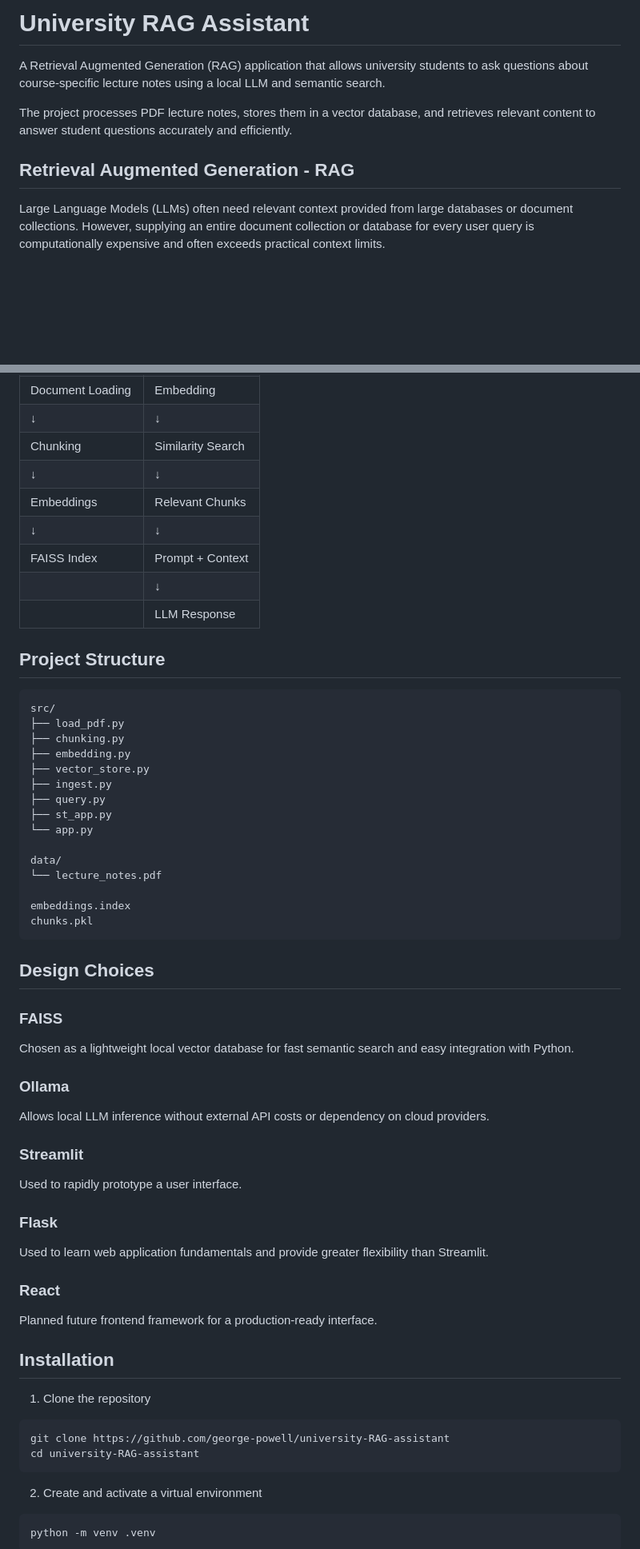
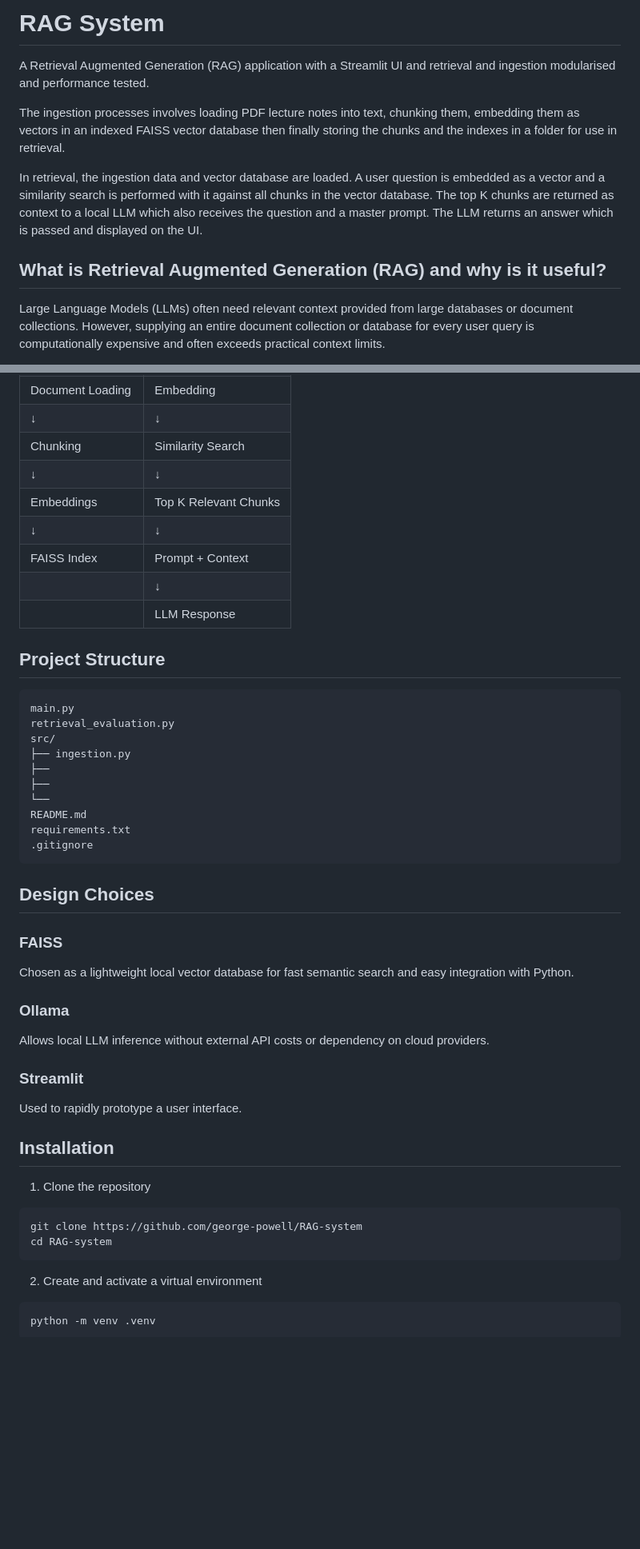
Before and after one commit to george-powell/RAG-system, a Markdown page: README.md, 2 parts joined by grey strips. Shown at 80% size. GitHub-like rendering; blank space fills up the shorter version.

Commit message:
Revise README after modularisation updates
Updated the README to reflect project name change and enhanced descriptions of the RAG system's components and functionalities.

````diff
--- a/README.md
+++ b/README.md
@@ -1,10 +1,12 @@
-# University RAG Assistant
+# RAG System
 
-A Retrieval Augmented Generation (RAG) application that allows university students to ask questions about course-specific lecture notes using a local LLM and semantic search.
+A Retrieval Augmented Generation (RAG) application with a Streamlit UI and retrieval and ingestion modularised and performance tested.
 
-The project processes PDF lecture notes, stores them in a vector database, and retrieves relevant content to answer student questions accurately and efficiently.
+The ingestion processes involves loading PDF lecture notes into text, chunking them, embedding them as vectors in an indexed FAISS vector database then finally storing the chunks and the indexes in a folder for use in retrieval.
 
-## Retrieval Augmented Generation - RAG
+In retrieval, the ingestion data and vector database are loaded. A user question is embedded as a vector and a similarity search is performed with it against all chunks in the vector database. The top K chunks are returned as context to a local LLM which also receives the question and a master prompt. The LLM returns an answer which is passed and displayed on the UI.
+
+## What is Retrieval Augmented Generation (RAG) and why is it useful?
 
 Large Language Models (LLMs) often need relevant context provided from large databases or document collections. However, supplying an entire document collection or database for every user query is computationally expensive and often exceeds practical context limits.
 
@@ -37,7 +37,7 @@ Studying physics at Bristol, I used chatbots like ChatGPT and Claude by Anthropi
 | ↓ | ↓ |
 | Chunking | Similarity Search |
 | ↓ | ↓ |
-| Embeddings | Relevant Chunks |
+| Embeddings | Top K Relevant Chunks |
 | ↓ | ↓ |
 | FAISS Index | Prompt + Context |
 | | ↓ |
@@ -45,21 +45,16 @@ Studying physics at Bristol, I used chatbots like ChatGPT and Claude by Anthropi
 ## Project Structure
 
 ```
+main.py
+retrieval_evaluation.py
 src/
-├── load_pdf.py
-├── chunking.py
-├── embedding.py
-├── vector_store.py
-├── ingest.py
-├── query.py
-├── st_app.py
-└── app.py
-
-data/
-└── lecture_notes.pdf
-
-embeddings.index
-chunks.pkl
+├── ingestion.py
+├──
+├──
+└──
+README.md
+requirements.txt
+.gitignore
 ```
 ## Design Choices
 
@@ -72,19 +67,13 @@ Allows local LLM inference without external API costs or dependency on cloud pro
 ### Streamlit
 Used to rapidly prototype a user interface.
 
-### Flask
-Used to learn web application fundamentals and provide greater flexibility than Streamlit.
-
-### React
-Planned future frontend framework for a production-ready interface.
-
 ## Installation
 
 1. Clone the repository
 
 ```bash
-git clone https://github.com/george-powell/university-RAG-assistant
-cd university-RAG-assistant
+git clone https://github.com/george-powell/RAG-system
+cd RAG-system
 ```
 
 2. Create and activate a virtual environment
````
Also changed, not shown: other parts of README.md (+7 -41 lines).
